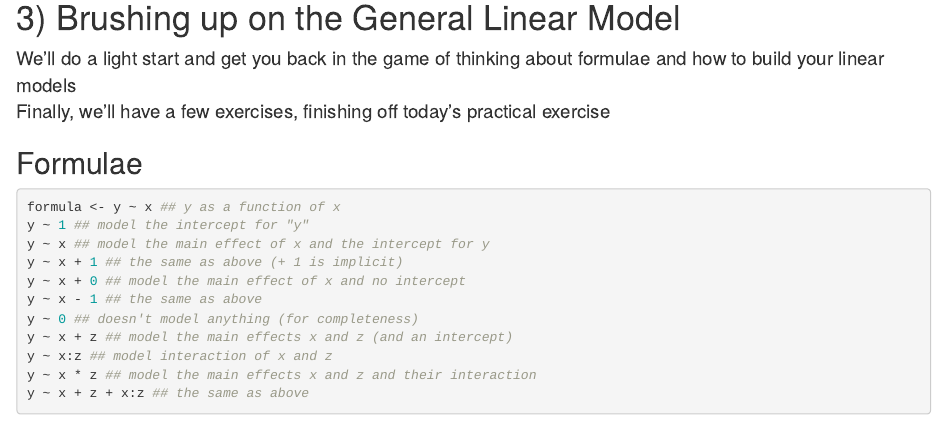
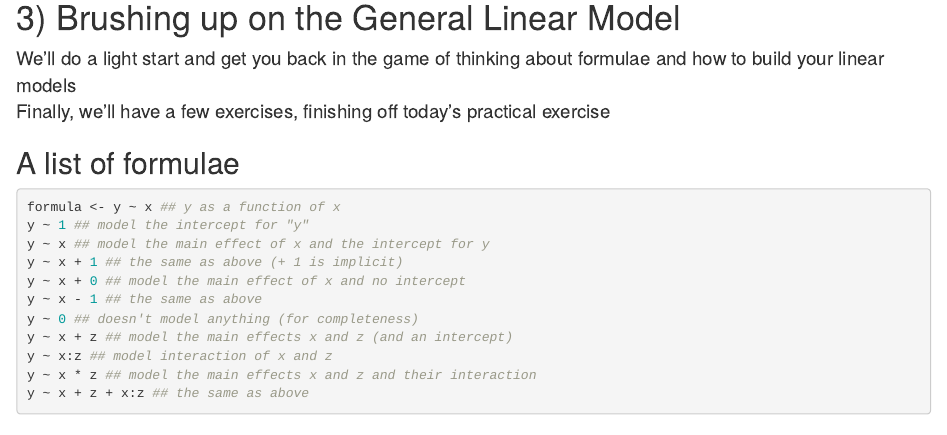
Before and after one commit to zeyus/github_methods_3, an R Markdown document (week_1/practical_exercise_1.Rmd): the page in a window 1100 px wide, from 2480 px down. Rendered offline with R 4.5, knitr and Pandoc, with nearby package versions.

````diff
--- a/week_1/practical_exercise_1.Rmd
+++ b/week_1/practical_exercise_1.Rmd
@@ -103,7 +103,7 @@
 We'll do a light start and get you back in the game of thinking about formulae and how to build your linear models
 Finally, we'll have a few exercises, finishing off today's practical exercise
 
-## Formulae
+## A list of formulae
 ```{r, eval=FALSE}
 formula <- y ~ x ## y as a function of x
 y ~ 1 ## model the intercept for "y"
````
